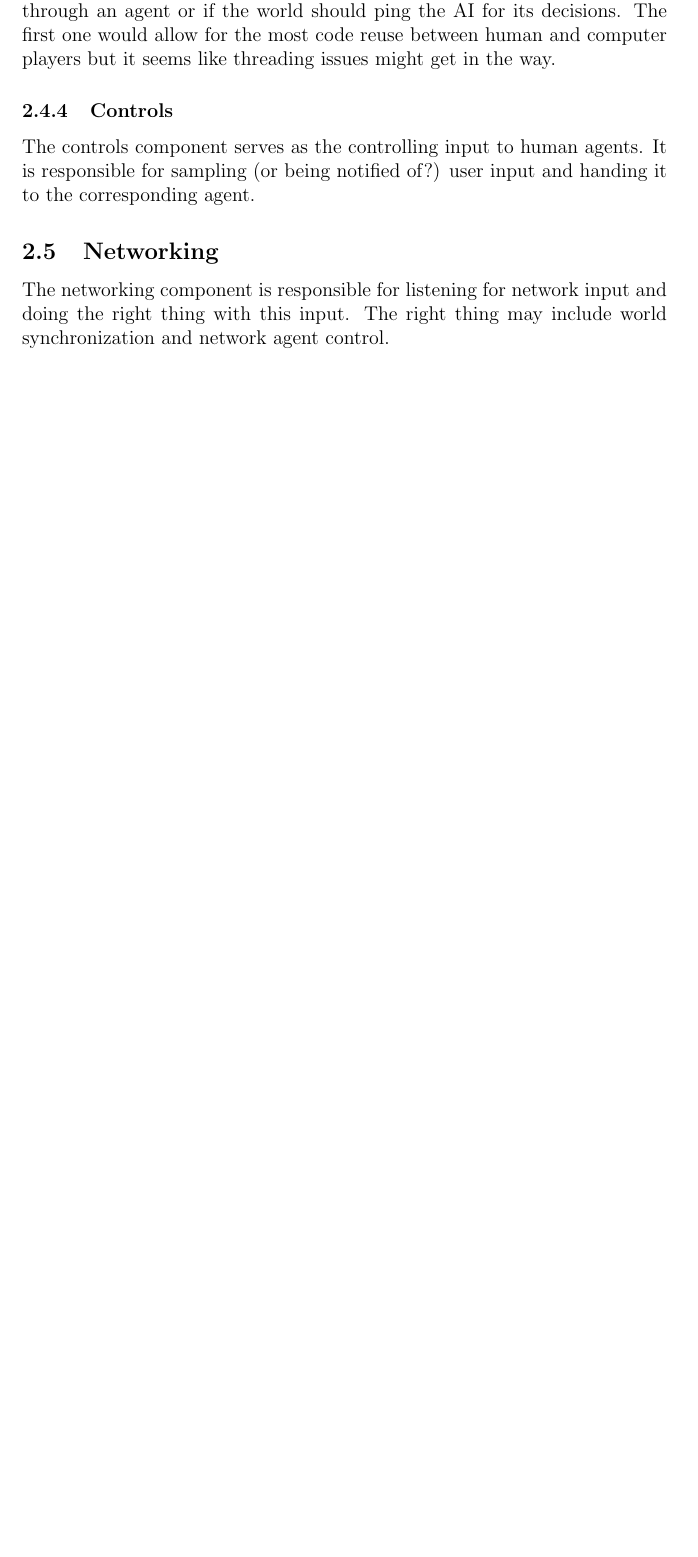
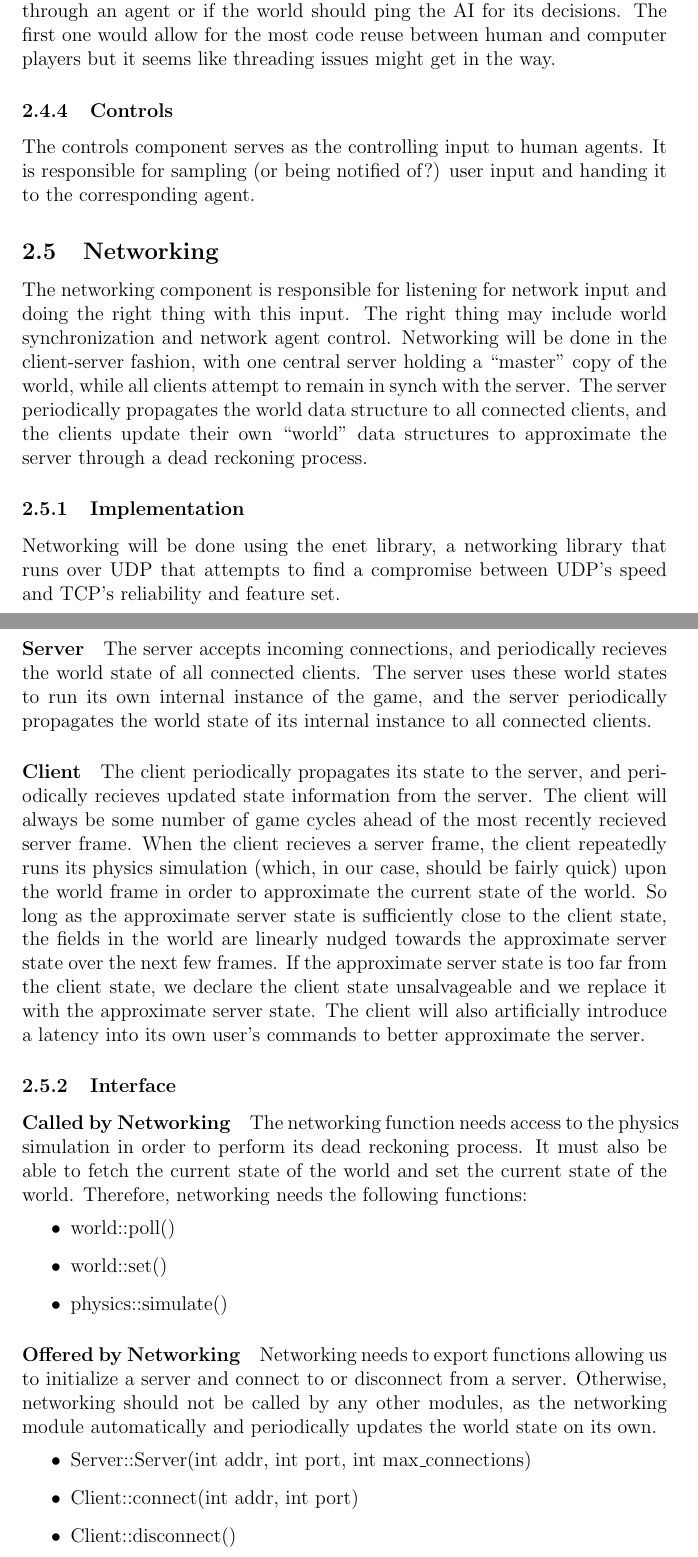
Before and after one commit to jordanlewis/z-fight-club, a LaTeX paper (doc/design.tex): part of page 4 of 5 before the commit and two parts of pages 5 and 6 of 7 after it, the two joined at a grey line, cut so that both start at the same text, the shorter picture padded with empty space. Compiled offline with pdfLaTeX.

Commit message:
modified:   README 	modified:   design.tex
	Added enet dependency to the README and added networking and group
	organization/responsibilities to the design document

```diff
--- a/doc/design.tex
+++ b/doc/design.tex
@@ -108,7 +122,37 @@ to the corresponding agent.
 \subsection{Networking}
 The networking component is responsible for listening for network input and
 doing the right thing with this input. The right thing may include world
-synchronization and network agent control.
+synchronization and network agent control.  Networking will be done in the client-server fashion, with one central server holding a ``master'' copy of the world, while all clients attempt to remain in synch with the server.  The server periodically propagates the world data structure to all connected clients, and the clients update their own ``world'' data structures to approximate the server through a dead reckoning process.
+
+\subsubsection{Implementation}
+
+Networking will be done using the enet library, a networking library that runs over UDP that attempts to find a compromise between UDP's speed and TCP's reliability and feature set.
+
+\paragraph{Server}
+The server accepts incoming connections, and periodically recieves the world state of all connected clients.  The server uses these world states to run its own internal instance of the game, and the server periodically propagates the world state of its internal instance to all connected clients.
+
+%The only interesting thing server-side is that when the server calculates its internal state, it does not immediately apply all changes called by the agent.  Instead, it introduces some internal latency (equal to the expected one-way travel time from the server to the clients) in order to make the clients' dead-reckoning simulations more accurate. <-- Might implement this, need to think more about it.
+
+\paragraph{Client} The client periodically propagates its state to the server, and periodically recieves updated state information from the server.  The client will always be some number of game cycles ahead of the most recently recieved server frame.  When the client recieves a server frame, the client repeatedly runs its physics simulation (which, in our case, should be fairly quick) upon the world frame in order to approximate the current state of the world.  So long as the approximate server state is sufficiently close to the client state, the fields in the world are linearly nudged towards the approximate server state over the next few frames.  If the approximate server state is too far from the client state, we declare the client state unsalvageable and we replace it with the approximate server state.  The client will also artificially introduce a latency into its own user's commands to better approximate the server.
+
+\subsubsection{Interface}
+
+\paragraph{Called by Networking}
+The networking function needs access to the physics simulation in order to perform its dead reckoning process.  It must also be able to fetch the current state of the world and set the current state of the world.  Therefore, networking needs the following functions:
+\begin{itemize}
+\item world::poll()
+\item world::set()
+\item physics::simulate()
+\end{itemize}
+
+\paragraph{Offered by Networking}
+Networking needs to export functions allowing us to initialize a server and connect to or disconnect from a server.  Otherwise, networking should not be called by any other modules, as the networking module automatically and periodically updates the world state on its own.
+\begin{itemize}
+\item Server::Server(int addr, int port, int max\_connections)
+\item Client::connect(int addr, int port)
+\item Client::disconnect()
+\end{itemize}
+
 \subsection{Graphics}
 The graphics component is the primary output of the system. It provides the
 visual feedback necessary for the player to see into the game world and observe
```
Also changed, not shown: doc/design.tex (16 more changed lines), 1 other file.
